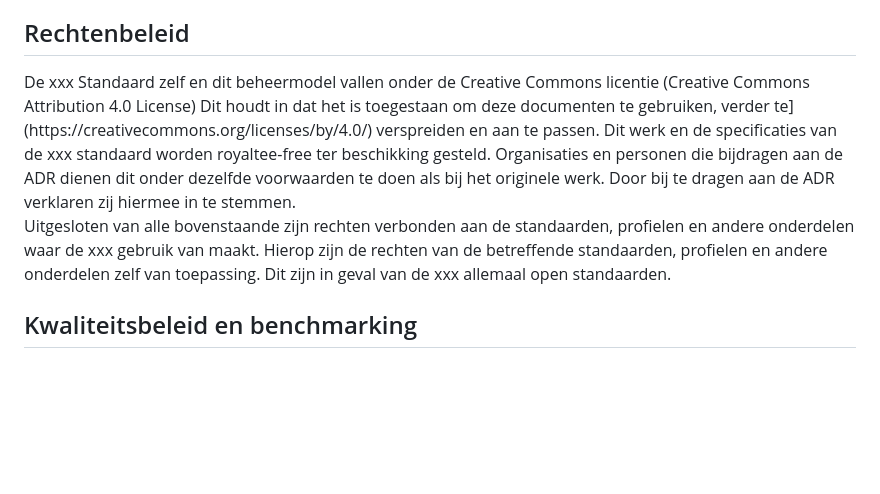
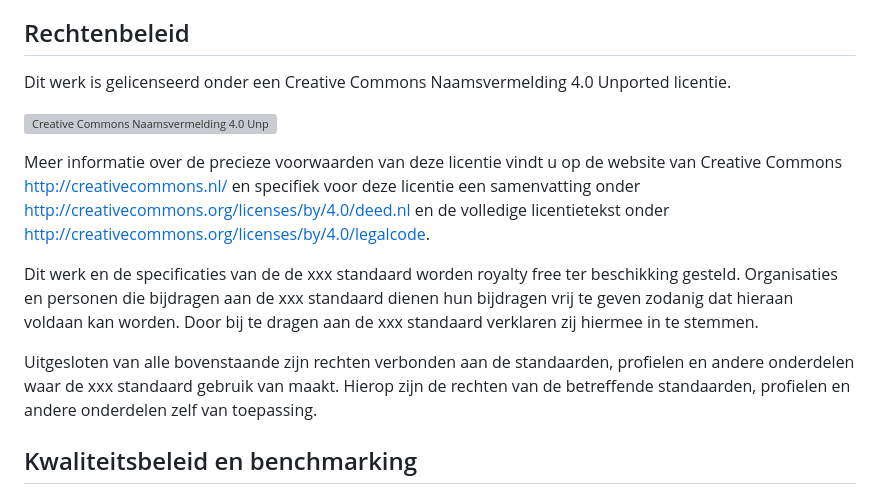
Before and after one commit to Logius-standaarden/Logius-Beheermodel, a Markdown page: ch03_Tactiek.md, the part around one of its changes. Rendered like a GitHub page; blank space fills up the shorter version; grey boxes are pictures that could not be loaded.

Commit message:
Rechtenbeleid overeenkomstig CC 4.0 overgenomen uit Digikoppeling

```diff
--- a/ch03_Tactiek.md
+++ b/ch03_Tactiek.md
@@ -72,24 +72,30 @@ Referentie Architectuur. Zie voor meer informatie:
 
 ## Rechtenbeleid
 
-<aside class="example">
-De xxx Standaard zelf en dit beheermodel vallen onder de Creative
-Commons licentie (<span class="underline">Creative Commons</span>
-<span class="underline">Attribution 4.0 License</span>) Dit houdt in
-dat het is toegestaan om deze documenten te gebruiken, verder
-te](https://creativecommons.org/licenses/by/4.0/) verspreiden en aan
-te passen. Dit werk en de specificaties van de xxx standaard worden
-royaltee-free ter beschikking gesteld. Organisaties en personen die
-bijdragen aan de ADR dienen dit onder dezelfde voorwaarden te doen als
-bij het originele werk. Door bij te dragen aan de ADR verklaren zij
-hiermee in te stemmen.
+Dit werk is gelicenseerd onder een Creative Commons Naamsvermelding 4.0
+Unported licentie.
+
+![Creative Commons Naamsvermelding 4.0 Unported licentie](https://gitdocumentatie.logius.nl/publicatie/respec/media/logos/cc-by.svg "Creative Commons Naamsvermelding 4.0 Unported licentie")
+
+Meer informatie over de precieze voorwaarden van deze licentie vindt u
+op de website van Creative Commons http://creativecommons.nl/ en
+specifiek voor deze licentie een samenvatting onder
+http://creativecommons.org/licenses/by/4.0/deed.nl en de volledige
+licentietekst onder
+http://creativecommons.org/licenses/by/4.0/legalcode.
+
+Dit werk en de specificaties van de de xxx standaard worden
+royalty free ter beschikking gesteld. Organisaties en personen die
+bijdragen aan de xxx standaard dienen hun bijdragen vrij te geven zodanig
+dat hieraan voldaan kan worden. Door bij te dragen aan de xxx standaard
+verklaren zij hiermee in te stemmen.
 
 Uitgesloten van alle bovenstaande zijn rechten verbonden aan de
-standaarden, profielen en andere onderdelen waar de xxx gebruik van
-maakt. Hierop zijn de rechten van de betreffende standaarden,
-profielen en andere onderdelen zelf van toepassing. Dit zijn in geval
-van de xxx allemaal open standaarden.
-</aside>
+standaarden, profielen en andere onderdelen waar de xxx standaard gebruik
+van maakt. Hierop zijn de rechten van de betreffende standaarden,
+profielen en andere onderdelen zelf van toepassing.
+
+
 
 ## Kwaliteitsbeleid en benchmarking
 
```
Also changed, not shown: other parts of ch03_Tactiek.md (+0 -2 lines).
